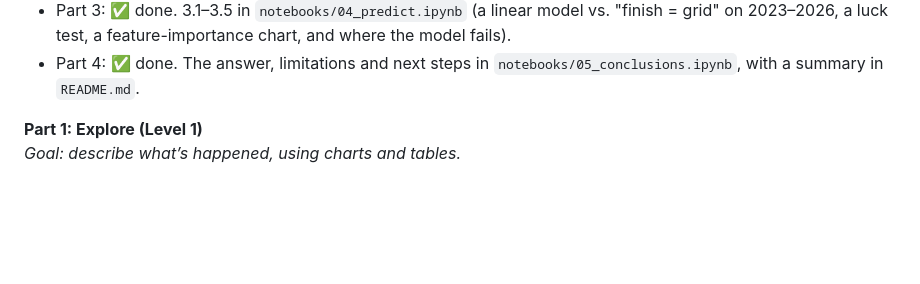
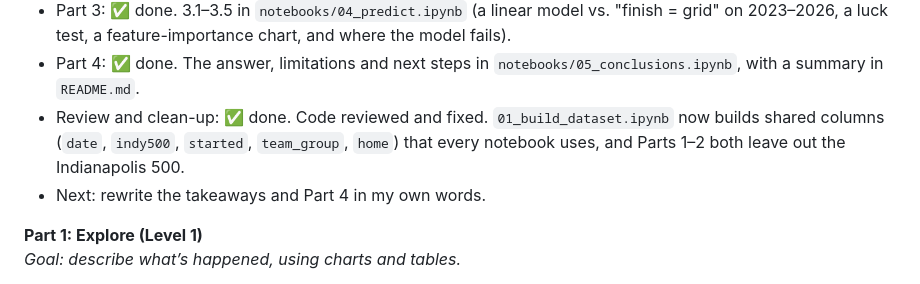
Before and after one commit to Aris-Esfahani/what-decides-an-f1-race, a Markdown page: OUTLINE.md, the part around one of its changes. Drawn GitHub-style; blank space fills up the shorter version.

```diff
--- a/OUTLINE.md
+++ b/OUTLINE.md
@@ -5,6 +5,8 @@
 * Part 2: ✅ done. 2.1–2.4 in `notebooks/03_test_claims.ipynb` (4 shuffle tests, each with a takeaway, plus a findings table at the end).
 * Part 3: ✅ done. 3.1–3.5 in `notebooks/04_predict.ipynb` (a linear model vs. "finish = grid" on 2023–2026, a luck test, a feature-importance chart, and where the model fails).
 * Part 4: ✅ done. The answer, limitations and next steps in `notebooks/05_conclusions.ipynb`, with a summary in `README.md`.
+* Review and clean-up: ✅ done. Code reviewed and fixed. `01_build_dataset.ipynb` now builds shared columns (`date`, `indy500`, `started`, `team_group`, `home`) that every notebook uses, and Parts 1–2 both leave out the Indianapolis 500.
+* Next: rewrite the takeaways and Part 4 in my own words.
 
 **Part 1: Explore (Level 1\)**
  *Goal: describe what’s happened, using charts and tables.*
```
Also changed, not shown: other parts of OUTLINE.md (+1 -1 lines), README.md (+5 -5 lines), images/grid_vs_finish.png, 6 other files.
